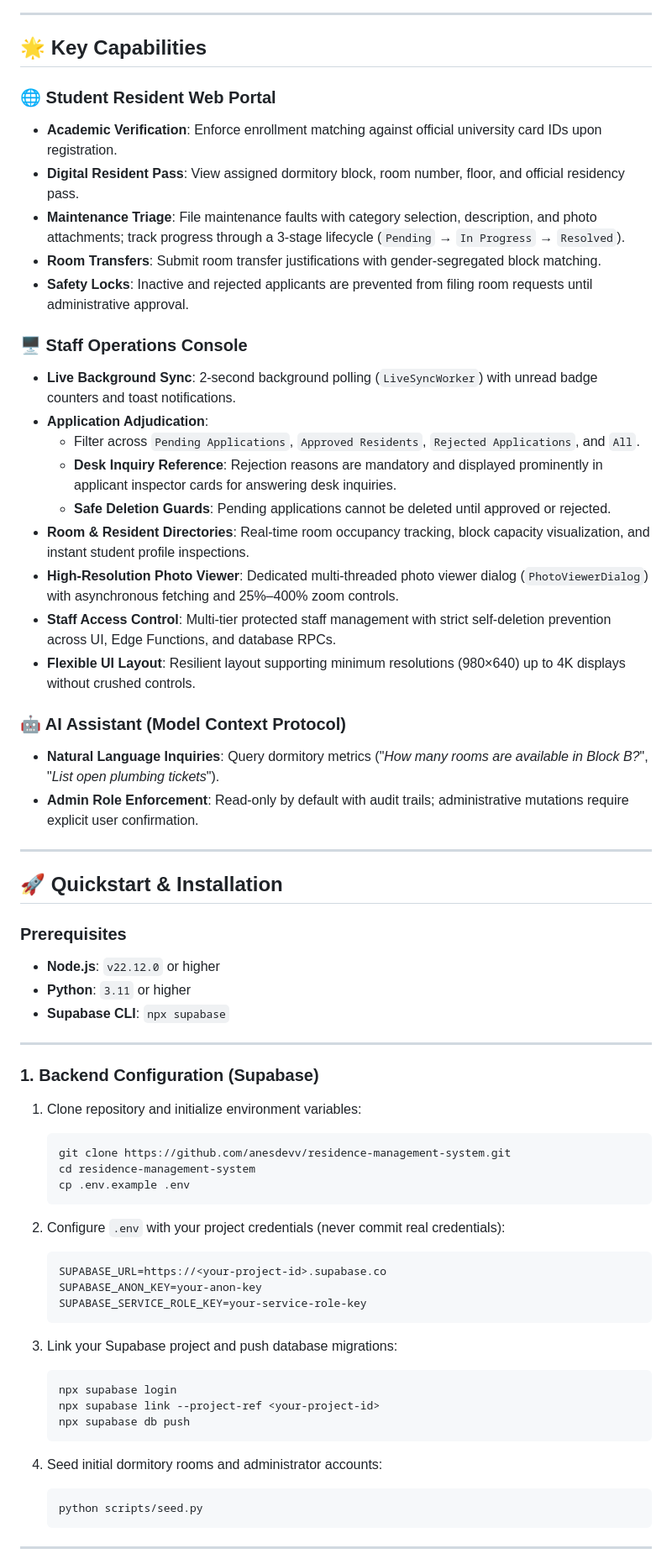
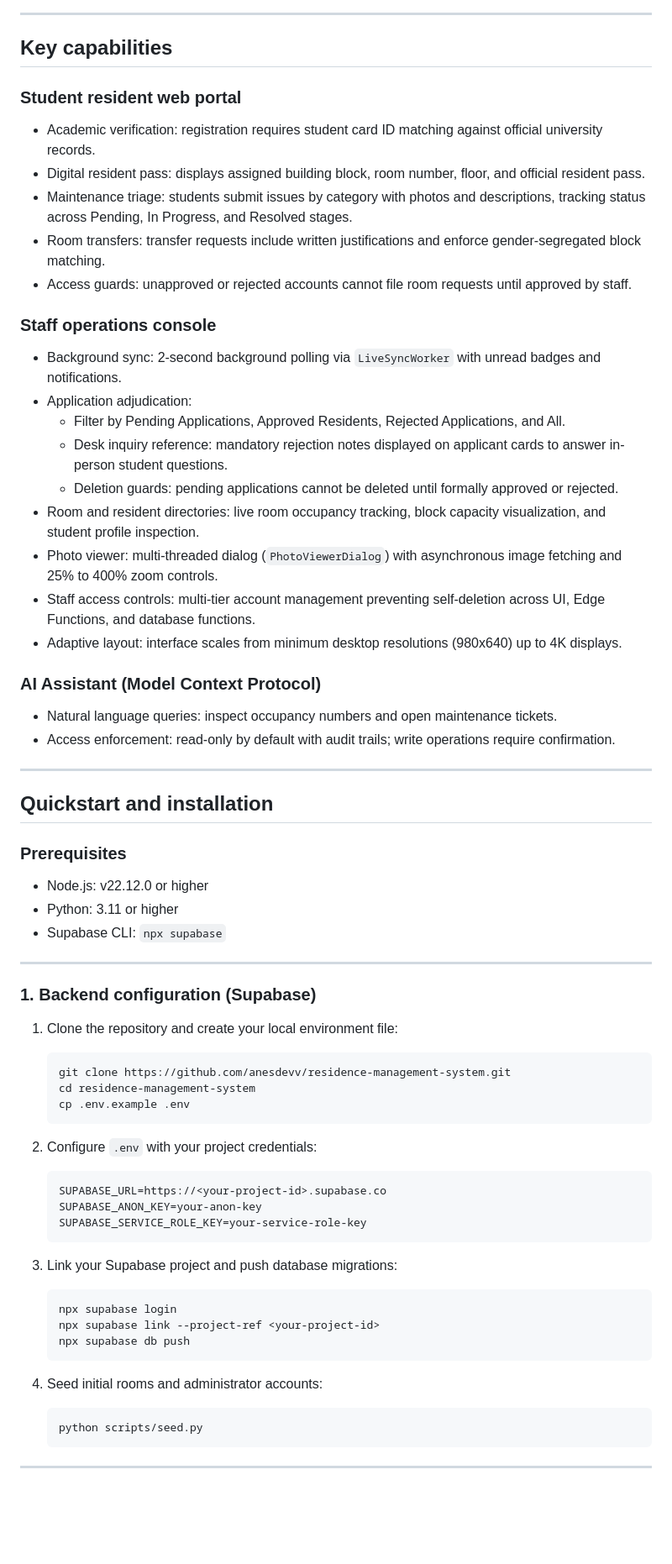
Before and after one commit to anesdevv/residence-management-system, a Markdown page: README.md, the part around one of its changes. Shown at 84% size. Rendered like a GitHub page; blank space fills up the shorter version.

Commit message:
docs: rewrite README to remove AI writing patterns

````diff
--- a/README.md
+++ b/README.md
@@ -72,51 +71,55 @@ flowchart TD
 
 ---
 
-## 🌟 Key Capabilities
+## Key capabilities
 
-### 🌐 Student Resident Web Portal
-- **Academic Verification**: Enforce enrollment matching against official university card IDs upon registration.
-- **Digital Resident Pass**: View assigned dormitory block, room number, floor, and official residency pass.
-- **Maintenance Triage**: File maintenance faults with category selection, description, and photo attachments; track progress through a 3-stage lifecycle (`Pending` → `In Progress` → `Resolved`).
-- **Room Transfers**: Submit room transfer justifications with gender-segregated block matching.
-- **Safety Locks**: Inactive and rejected applicants are prevented from filing room requests until administrative approval.
+### Student resident web portal
 
-### 🖥️ Staff Operations Console
-- **Live Background Sync**: 2-second background polling (`LiveSyncWorker`) with unread badge counters and toast notifications.
-- **Application Adjudication**:
-  - Filter across `Pending Applications`, `Approved Residents`, `Rejected Applications`, and `All`.
-  - **Desk Inquiry Reference**: Rejection reasons are mandatory and displayed prominently in applicant inspector cards for answering desk inquiries.
-  - **Safe Deletion Guards**: Pending applications cannot be deleted until approved or rejected.
-- **Room & Resident Directories**: Real-time room occupancy tracking, block capacity visualization, and instant student profile inspections.
-- **High-Resolution Photo Viewer**: Dedicated multi-threaded photo viewer dialog (`PhotoViewerDialog`) with asynchronous fetching and 25%–400% zoom controls.
-- **Staff Access Control**: Multi-tier protected staff management with strict self-deletion prevention across UI, Edge Functions, and database RPCs.
-- **Flexible UI Layout**: Resilient layout supporting minimum resolutions (980×640) up to 4K displays without crushed controls.
+- Academic verification: registration requires student card ID matching against official university records.
+- Digital resident pass: displays assigned building block, room number, floor, and official resident pass.
+- Maintenance triage: students submit issues by category with photos and descriptions, tracking status across Pending, In Progress, and Resolved stages.
+- Room transfers: transfer requests include written justifications and enforce gender-segregated block matching.
+- Access guards: unapproved or rejected accounts cannot file room requests until approved by staff.
 
-### 🤖 AI Assistant (Model Context Protocol)
-- **Natural Language Inquiries**: Query dormitory metrics ("*How many rooms are available in Block B?*", "*List open plumbing tickets*").
-- **Admin Role Enforcement**: Read-only by default with audit trails; administrative mutations require explicit user confirmation.
+### Staff operations console
+
+- Background sync: 2-second background polling via `LiveSyncWorker` with unread badges and notifications.
+- Application adjudication:
+  - Filter by Pending Applications, Approved Residents, Rejected Applications, and All.
+  - Desk inquiry reference: mandatory rejection notes displayed on applicant cards to answer in-person student questions.
+  - Deletion guards: pending applications cannot be deleted until formally approved or rejected.
+- Room and resident directories: live room occupancy tracking, block capacity visualization, and student profile inspection.
+- Photo viewer: multi-threaded dialog (`PhotoViewerDialog`) with asynchronous image fetching and 25% to 400% zoom controls.
+- Staff access controls: multi-tier account management preventing self-deletion across UI, Edge Functions, and database functions.
+- Adaptive layout: interface scales from minimum desktop resolutions (980x640) up to 4K displays.
+
+### AI Assistant (Model Context Protocol)
+
+- Natural language queries: inspect occupancy numbers and open maintenance tickets.
+- Access enforcement: read-only by default with audit trails; write operations require confirmation.
 
 ---
 
-## 🚀 Quickstart & Installation
+## Quickstart and installation
 
 ### Prerequisites
-- **Node.js**: `v22.12.0` or higher
-- **Python**: `3.11` or higher
-- **Supabase CLI**: `npx supabase`
+
+- Node.js: v22.12.0 or higher
+- Python: 3.11 or higher
+- Supabase CLI: `npx supabase`
 
 ---
 
-### 1. Backend Configuration (Supabase)
+### 1. Backend configuration (Supabase)
 
-1. Clone repository and initialize environment variables:
+1. Clone the repository and create your local environment file:
    ```bash
    git clone https://github.com/anesdevv/residence-management-system.git
    cd residence-management-system
    cp .env.example .env
    ```
 
-2. Configure `.env` with your project credentials (never commit real credentials):
+2. Configure `.env` with your project credentials:
    ```ini
    SUPABASE_URL=https://<your-project-id>.supabase.co
    SUPABASE_ANON_KEY=your-anon-key
@@ -130,7 +133,7 @@ flowchart TD
    npx supabase db push
    ```
 
-4. Seed initial dormitory rooms and administrator accounts:
+4. Seed initial rooms and administrator accounts:
    ```bash
    python scripts/seed.py
    ```
````
Also changed, not shown: other parts of README.md (+78 -81 lines).
